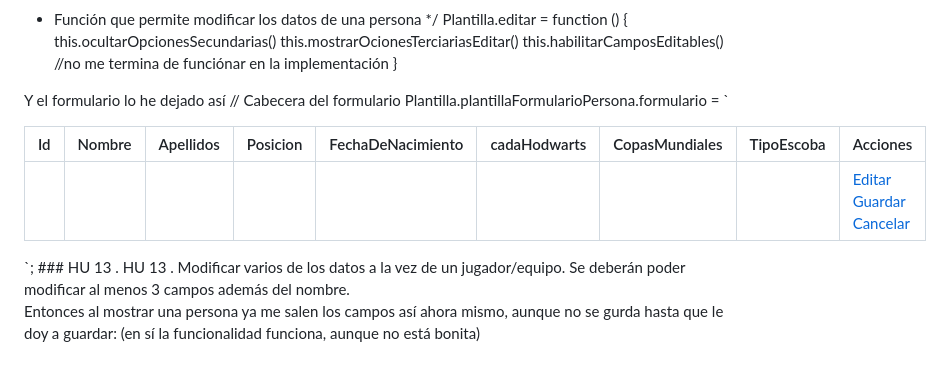
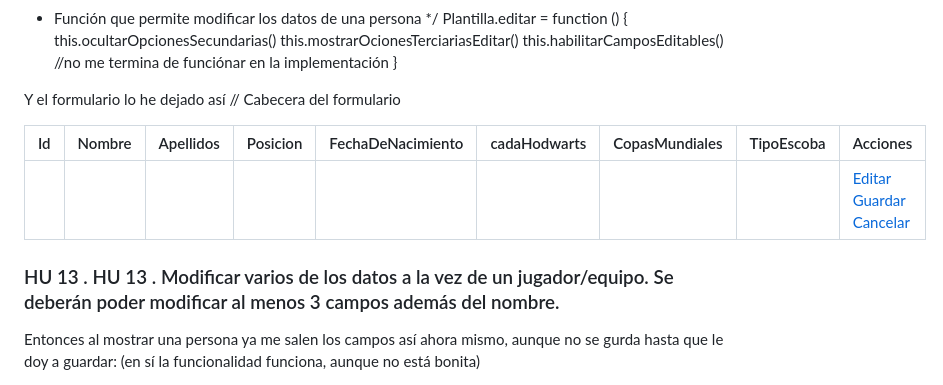
Before and after one commit to UJA-DAGIL-22-23/dagil-2022-2023-practica-3-evaUJA, a Markdown page: README.md, the part around the change printed below. GitHub-like rendering.

```diff
--- a/README.md
+++ b/README.md
@@ -526,7 +526,6 @@ Plantilla.editar = function () {
 
 Y el formulario lo he dejado así
 // Cabecera del formulario
-Plantilla.plantillaFormularioPersona.formulario = `
 <form method='post' action=''>
     <table width="100%" class="listado-personas">
         <thead>
@@ -575,7 +574,7 @@ Plantilla.plantillaFormularioPersona.formulario = `
         </tbody>
     </table>
 </form>
-`;
+
 ### HU 13 . HU 13 . Modificar varios de los datos a la vez de un jugador/equipo. Se deberán poder modificar al menos 3 campos además del nombre.
 
 Entonces al mostrar una persona ya me salen los campos así ahora mismo, aunque no se gurda hasta que le doy a guardar: (en sí la funcionalidad funciona, aunque no está bonita)
```
Also changed, not shown: other parts of README.md (+1 -1 lines).
